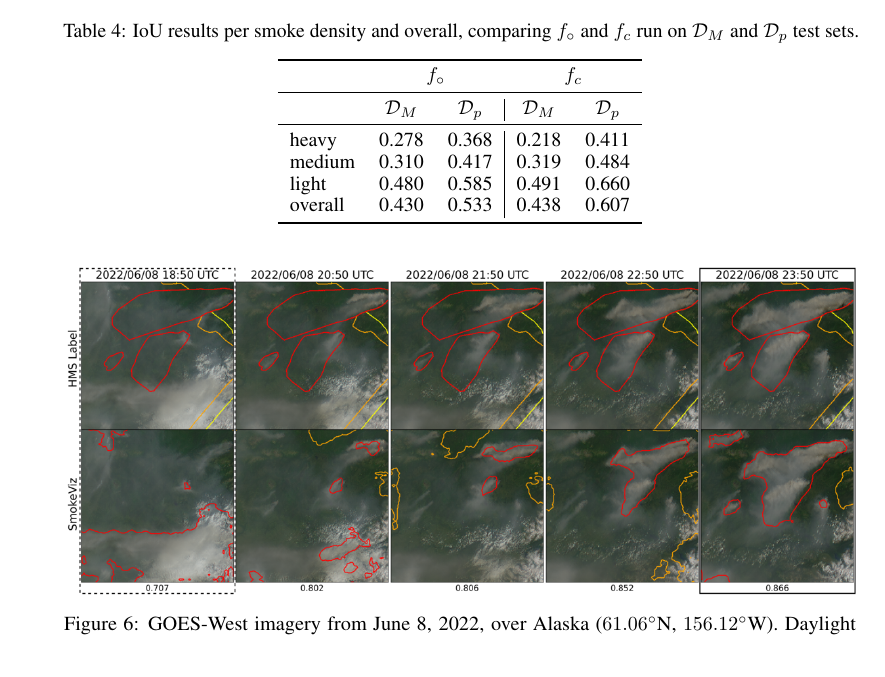
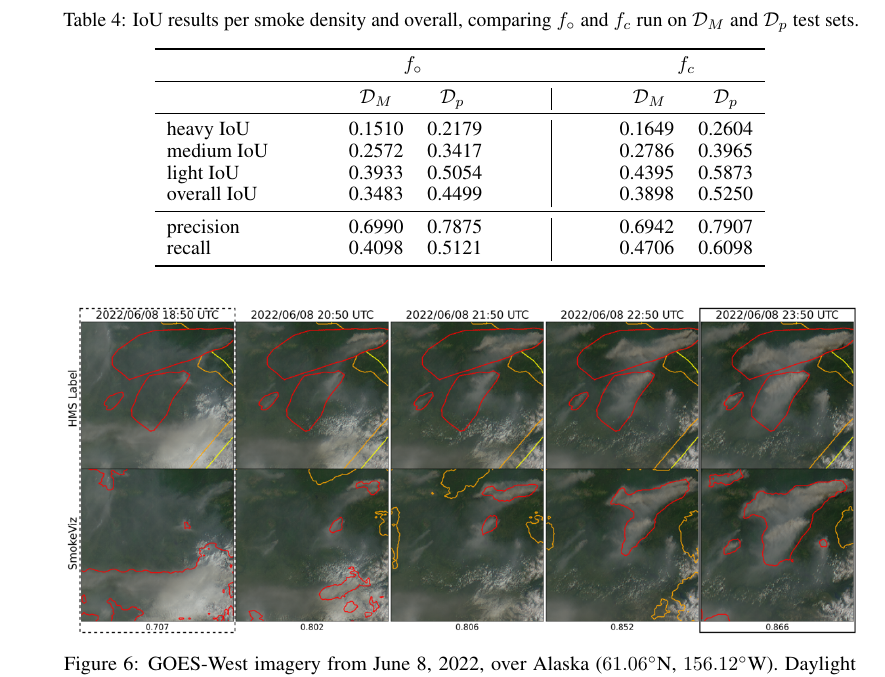
Before and after one commit to reykoki/SmokeViz_paper, a LaTeX paper (neurips_2025.tex): part of page 7 of 11, cut so that both start at the same text. Compiled offline with pdfLaTeX.

Commit message:
table numbers

```diff
--- a/neurips_2025.tex
+++ b/neurips_2025.tex
@@ -268,14 +268,17 @@ We evaluate the performance of \(f_{\circ}\) and \(f_c\) using Intersection over
     \centering
     \begin{tabular}{lcc|cc}
         \toprule
-        \multicolumn{1}{c}{} & \multicolumn{2}{c}{\(f_{\circ}\)} & \multicolumn{2}{c}{\(f_c\)}\\
+        \multicolumn{1}{c}{} & \multicolumn{2}{c}{\hspace{1cm}\(f_{\circ}\)} \hspace{1cm} & \multicolumn{2}{c}{\hspace{1cm}\(f_c\)}\\
         \midrule
-        \multicolumn{1}{c}{} & \(\mathcal{D}_M\) & \(\mathcal{D}_{p}\) & \(\mathcal{D}_M\) & \(\mathcal{D}_{p}\) \\
+        \multicolumn{1}{c}{} & \hspace{1cm}\(\mathcal{D}_M\) & \(\mathcal{D}_{p}\) \hspace{1cm} & \hspace{1cm} \(\mathcal{D}_M\) & \(\mathcal{D}_{p}\) \\
         \midrule
-        heavy   & 0.278 & 0.368 & 0.218 &  0.411 \\
-        medium  & 0.310 & 0.417 & 0.319 &  0.484 \\
-        light   & 0.480 & 0.585 & 0.491 &  0.660 \\
-        overall & 0.430 & 0.533 & 0.438 &  0.607 \\
+        heavy IoU    	&	\hspace{1cm}0.1510	&	0.2179\hspace{1cm} &	\hspace{1cm}0.1649	&	0.2604	\\
+        medium IoU   	&	\hspace{1cm}0.2572	&	0.3417\hspace{1cm} &	\hspace{1cm}0.2786	&	0.3965	\\
+        light IoU    	&	\hspace{1cm}0.3933	&	0.5054\hspace{1cm} &	\hspace{1cm}0.4395	&	0.5873	\\
+        overall IoU  	&	\hspace{1cm}0.3483	&	0.4499\hspace{1cm} &	\hspace{1cm}0.3898	&	0.5250	\\
+        \midrule
+        precision   &	\hspace{1cm}0.6990	&	0.7875\hspace{1cm} &	\hspace{1cm}0.6942	&	0.7907	\\
+        recall      &	\hspace{1cm}0.4098	&	0.5121\hspace{1cm} &	\hspace{1cm}0.4706	&	0.6098	\\
         \bottomrule
     \end{tabular}
 \end{table}
```
Also changed, not shown: neurips_2025.tex (13 more changed lines).
